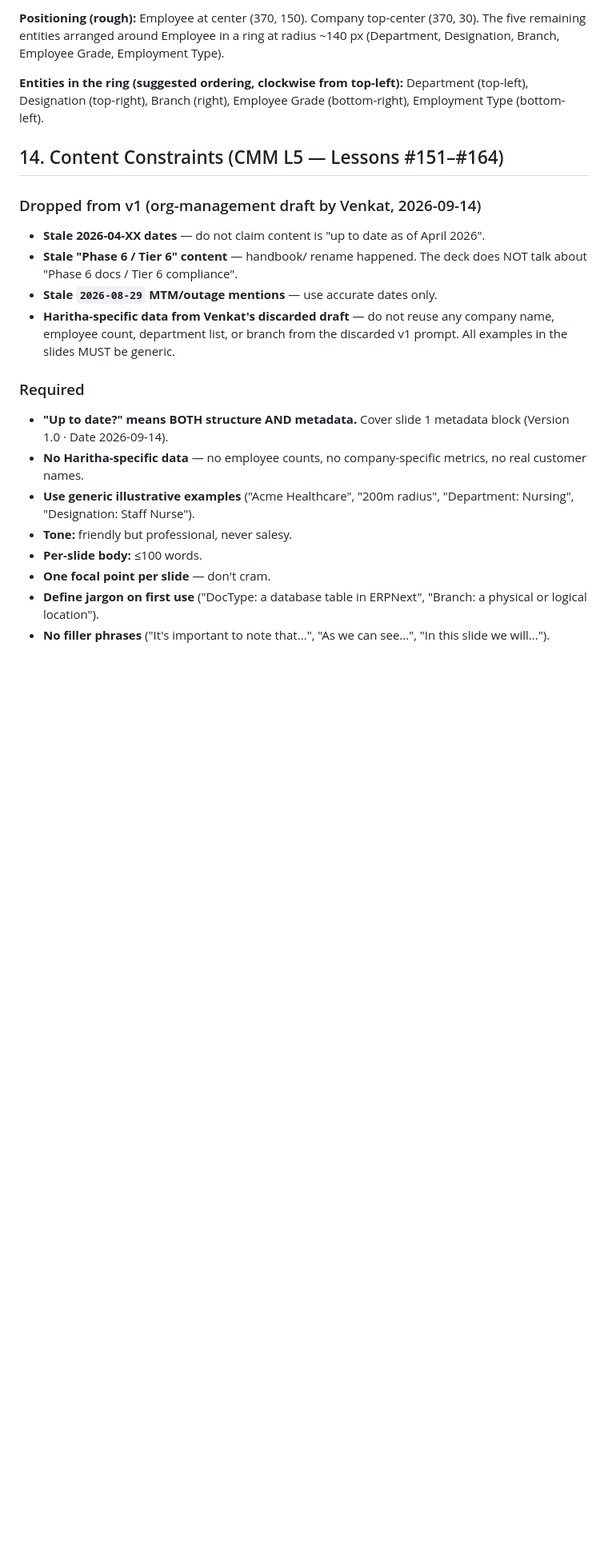
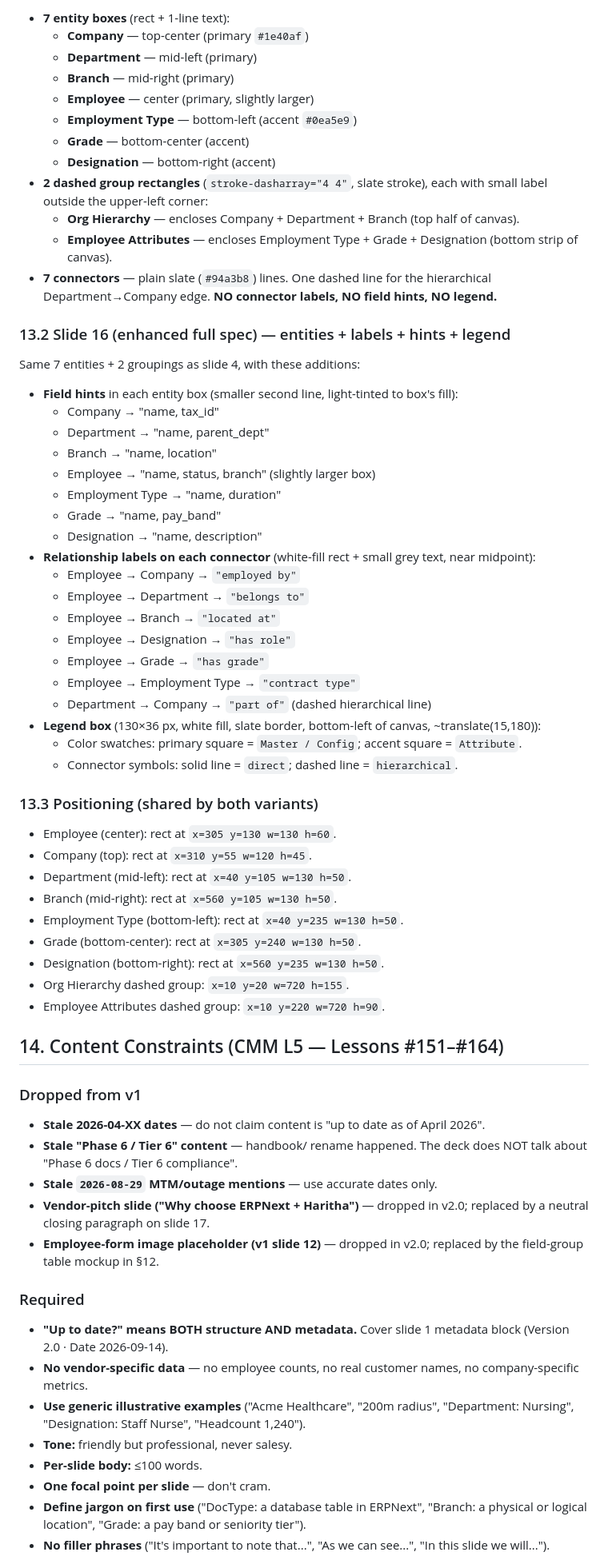
Before and after one commit to venkat-narasimha/haritha-hospitals, a Markdown page: prompts/org-management-cmm-l5-presentation.md, the part around one of its changes. Shown at 80% size. Drawn GitHub-style; blank space fills up the shorter version.

```diff
--- a/prompts/org-management-cmm-l5-presentation.md
+++ b/prompts/org-management-cmm-l5-presentation.md
@@ -304,24 +353,70 @@ Both slides 4 and 16 contain the **same** inline SVG (740×320 viewBox). The SVG
 
-**Positioning (rough):** Employee at center (370, 150). Company top-center (370, 30). The five remaining entities arranged around Employee in a ring at radius ~140 px (Department, Designation, Branch, Employee Grade, Employment Type).
+- **7 entity boxes** (rect + 1-line text):
+  - **Company** — top-center (primary `#1e40af`)
+  - **Department** — mid-left (primary)
+  - **Branch** — mid-right (primary)
+  - **Employee** — center (primary, slightly larger)
+  - **Employment Type** — bottom-left (accent `#0ea5e9`)
+  - **Grade** — bottom-center (accent)
+  - **Designation** — bottom-right (accent)
+- **2 dashed group rectangles** (`stroke-dasharray="4 4"`, slate stroke), each with small label outside the upper-left corner:
+  - **Org Hierarchy** — encloses Company + Department + Branch (top half of canvas).
+  - **Employee Attributes** — encloses Employment Type + Grade + Designation (bottom strip of canvas).
+- **7 connectors** — plain slate (`#94a3b8`) lines. One dashed line for the hierarchical Department→Company edge. **NO connector labels, NO field hints, NO legend.**
 
-**Entities in the ring (suggested ordering, clockwise from top-left):** Department (top-left), Designation (top-right), Branch (right), Employee Grade (bottom-right), Employment Type (bottom-left).
+### 13.2 Slide 16 (enhanced full spec) — entities + labels + hints + legend
+
+Same 7 entities + 2 groupings as slide 4, with these additions:
+
+- **Field hints** in each entity box (smaller second line, light-tinted to box's fill):
+  - Company → "name, tax_id"
+  - Department → "name, parent_dept"
+  - Branch → "name, location"
+  - Employee → "name, status, branch" (slightly larger box)
+  - Employment Type → "name, duration"
+  - Grade → "name, pay_band"
+  - Designation → "name, description"
+- **Relationship labels on each connector** (white-fill rect + small grey text, near midpoint):
+  - Employee → Company → `"employed by"`
+  - Employee → Department → `"belongs to"`
+  - Employee → Branch → `"located at"`
+  - Employee → Designation → `"has role"`
+  - Employee → Grade → `"has grade"`
+  - Employee → Employment Type → `"contract type"`
+  - Department → Company → `"part of"` (dashed hierarchical line)
+- **Legend box** (130×36 px, white fill, slate border, bottom-left of canvas, ~translate(15,180)):
+  - Color swatches: primary square = `Master / Config`; accent square = `Attribute`.
+  - Connector symbols: solid line = `direct`; dashed line = `hierarchical`.
+
+### 13.3 Positioning (shared by both variants)
+
+- Employee (center): rect at `x=305 y=130 w=130 h=60`.
+- Company (top): rect at `x=310 y=55 w=120 h=45`.
+- Department (mid-left): rect at `x=40 y=105 w=130 h=50`.
+- Branch (mid-right): rect at `x=560 y=105 w=130 h=50`.
+- Employment Type (bottom-left): rect at `x=40 y=235 w=130 h=50`.
+- Grade (bottom-center): rect at `x=305 y=240 w=130 h=50`.
+- Designation (bottom-right): rect at `x=560 y=235 w=130 h=50`.
+- Org Hierarchy dashed group: `x=10 y=20 w=720 h=155`.
+- Employee Attributes dashed group: `x=10 y=220 w=720 h=90`.
 
 ## 14. Content Constraints (CMM L5 — Lessons #151–#164)
 
-### Dropped from v1 (org-management draft by Venkat, 2026-09-14)
+### Dropped from v1
 
 - **Stale 2026-04-XX dates** — do not claim content is "up to date as of April 2026".
 - **Stale "Phase 6 / Tier 6" content** — handbook/ rename happened. The deck does NOT talk about "Phase 6 docs / Tier 6 compliance".
 - **Stale `2026-08-29` MTM/outage mentions** — use accurate dates only.
-- **Haritha-specific data from Venkat's discarded draft** — do not reuse any company name, employee count, department list, or branch from the discarded v1 prompt. All examples in the slides MUST be generic.
+- **Vendor-pitch slide ("Why choose ERPNext + Haritha")** — dropped in v2.0; replaced by a neutral closing paragraph on slide 17.
+- **Employee-form image placeholder (v1 slide 12)** — dropped in v2.0; replaced by the field-group table mockup in §12.
 
 ### Required
 
-- **"Up to date?" means BOTH structure AND metadata.** Cover slide 1 metadata block (Version 1.0 · Date 2026-09-14).
-- **No Haritha-specific data** — no employee counts, no company-specific metrics, no real customer names.
-- **Use generic illustrative examples** ("Acme Healthcare", "200m radius", "Department: Nursing", "Designation: Staff Nurse").
+- **"Up to date?" means BOTH structure AND metadata.** Cover slide 1 metadata block (Version 2.0 · Date 2026-09-14).
+- **No vendor-specific data** — no employee counts, no real customer names, no company-specific metrics.
+- **Use generic illustrative examples** ("Acme Healthcare", "200m radius", "Department: Nursing", "Designation: Staff Nurse", "Headcount 1,240").
 - **Tone:** friendly but professional, never salesy.
 - **Per-slide body:** ≤100 words.
 - **One focal point per slide** — don't cram.
-- **Define jargon on first use** ("DocType: a database table in ERPNext", "Branch: a physical or logical location").
+- **Define jargon on first use** ("DocType: a database table in ERPNext", "Branch: a physical or logical location", "Grade: a pay band or seniority tier").
 - **No filler phrases** ("It's important to note that...", "As we can see...", "In this slide we will...").
```
Also changed, not shown: other parts of prompts/org-management-cmm-l5-presentation.md (+136 -100 lines).
